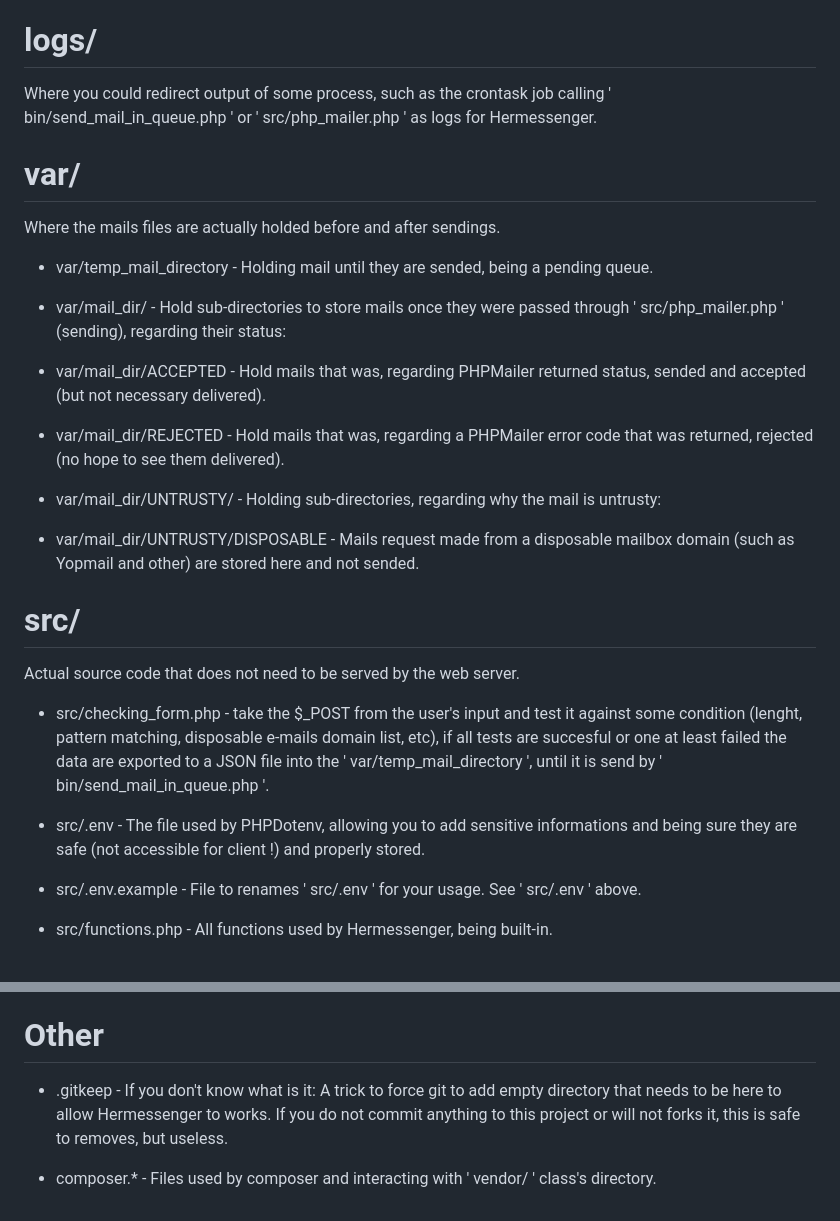
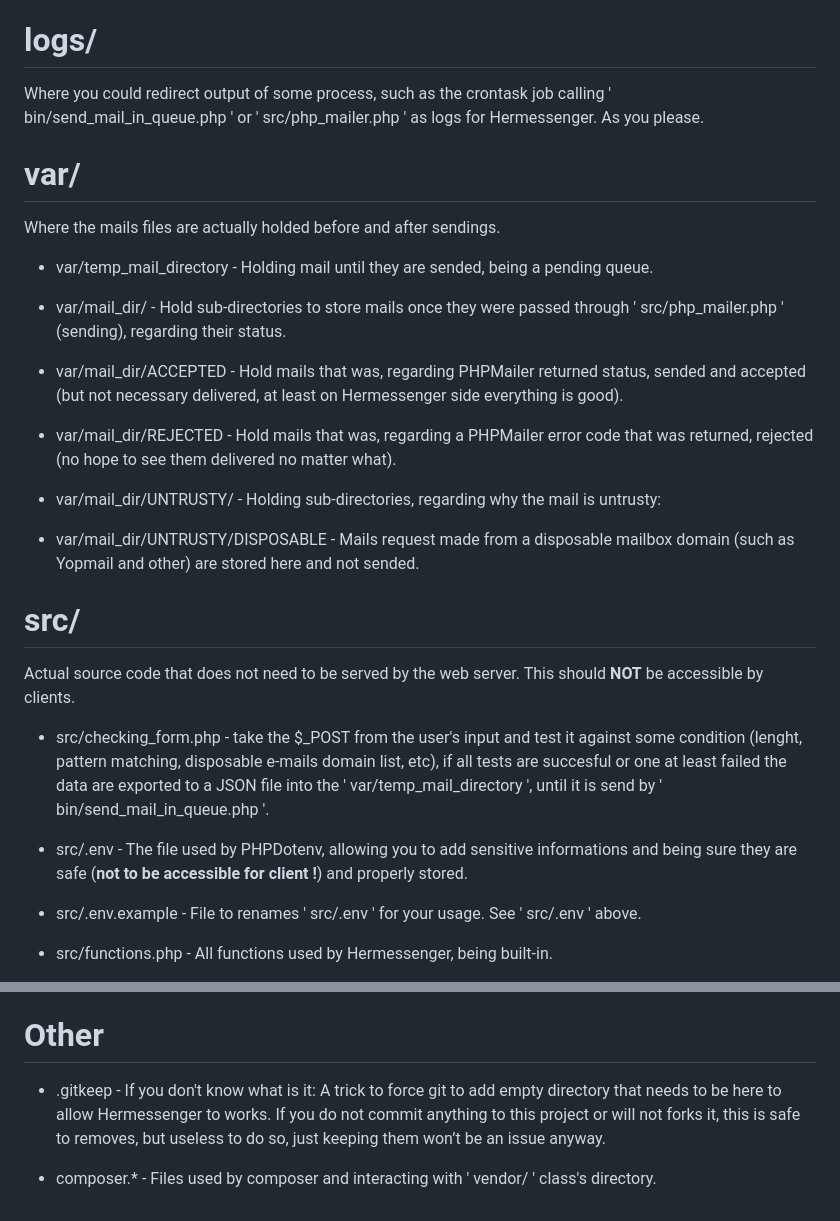
Before and after one commit to BarbeRousseLibre/hermessenger, a Markdown page: docs/ABOUT-FILES.md, 2 parts joined by grey strips. Rendered like a GitHub page.

```diff
--- a/docs/ABOUT-FILES.md
+++ b/docs/ABOUT-FILES.md
@@ -24,7 +24,7 @@ Nobody likes wall of text.
 
 # logs/
 
-Where you could redirect output of some process, such as the crontask job calling ' bin/send_mail_in_queue.php ' or ' src/php_mailer.php ' as logs for Hermessenger.
+Where you could redirect output of some process, such as the crontask job calling ' bin/send_mail_in_queue.php ' or ' src/php_mailer.php ' as logs for Hermessenger. As you please.
 
 # var/
 
@@ -32,11 +32,11 @@ Where the mails files are actually holded before and after sendings.
 
 - var/temp_mail_directory - Holding mail until they are sended, being a pending queue.
 
-- var/mail_dir/ - Hold sub-directories to store mails once they were passed through ' src/php_mailer.php ' (sending), regarding their status:
+- var/mail_dir/ - Hold sub-directories to store mails once they were passed through ' src/php_mailer.php ' (sending), regarding their status.
 
-- var/mail_dir/ACCEPTED - Hold mails that was, regarding PHPMailer returned status, sended and accepted (but not necessary delivered).
+- var/mail_dir/ACCEPTED - Hold mails that was, regarding PHPMailer returned status, sended and accepted (but not necessary delivered, at least on Hermessenger side everything is good).
 
-- var/mail_dir/REJECTED - Hold mails that was, regarding a PHPMailer error code that was returned, rejected (no hope to see them delivered).
+- var/mail_dir/REJECTED - Hold mails that was, regarding a PHPMailer error code that was returned, rejected (no hope to see them delivered no matter what).
 
 - var/mail_dir/UNTRUSTY/ - Holding sub-directories, regarding why the mail is untrusty:
 
@@ -44,11 +44,11 @@ Where the mails files are actually holded before and after sendings.
 
 # src/
 
-Actual source code that does not need to be served by the web server.
+Actual source code that does not need to be served by the web server. This should **NOT** be accessible by clients.
 
 - src/checking_form.php - take the $_POST from the user's input and test it against some condition (lenght, pattern matching, disposable e-mails domain list, etc), if all tests are succesful or one at least failed the data are exported to a JSON file into the ' var/temp_mail_directory ', until it is send by ' bin/send_mail_in_queue.php '.
 
-- src/.env - The file used by PHPDotenv, allowing you to add sensitive informations and being sure they are safe (not accessible for client !) and properly stored.
+- src/.env - The file used by PHPDotenv, allowing you to add sensitive informations and being sure they are safe (**not to be accessible for client !**) and properly stored.
 
 - src/.env.example - File to renames ' src/.env ' for your usage. See ' src/.env ' above.
 
@@ -78,6 +78,6 @@ Every composer packages that made Hermessenger works are installed here.
 
 # Other
 
-- .gitkeep - If you don't know what is it: A trick to force git to add empty directory that needs to be here to allow Hermessenger to works. If you do not commit anything to this project or will not forks it, this is safe to removes, but useless.
+- .gitkeep - If you don't know what is it: A trick to force git to add empty directory that needs to be here to allow Hermessenger to works. If you do not commit anything to this project or will not forks it, this is safe to removes, but useless to do so, just keeping them won’t be an issue anyway.
 
 - composer.* - Files used by composer and interacting with ' vendor/ ' class's directory.
```
